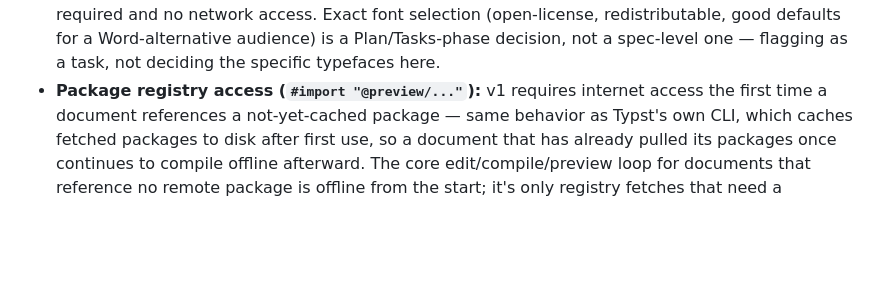
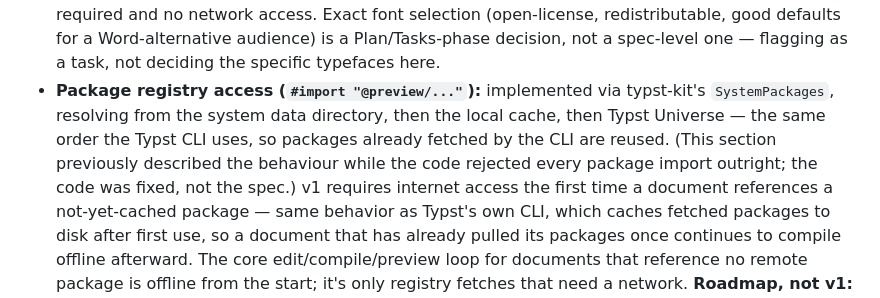
Before and after one commit to Orpheus-21/ams, a Markdown page: SPEC.md, the part around the change. Rendered like a GitHub page; blank space fills up the shorter version.

```diff
--- a/SPEC.md
+++ b/SPEC.md
@@ -40,7 +40,11 @@ handed to a friend cold, and they're productive without help.
   system fonts required and no network access. Exact font selection (open-license, redistributable,
   good defaults for a Word-alternative audience) is a Plan/Tasks-phase decision, not a spec-level
   one — flagging as a task, not deciding the specific typefaces here.
-- **Package registry access (`#import "@preview/..."`):** v1 requires internet access the first
+- **Package registry access (`#import "@preview/..."`):** implemented via typst-kit's
+  `SystemPackages`, resolving from the system data directory, then the local cache, then Typst
+  Universe — the same order the Typst CLI uses, so packages already fetched by the CLI are reused.
+  (This section previously described the behaviour while the code rejected every package import
+  outright; the code was fixed, not the spec.) v1 requires internet access the first
   time a document references a not-yet-cached package — same behavior as Typst's own CLI, which
   caches fetched packages to disk after first use, so a document that has already pulled its
   packages once continues to compile offline afterward. The core edit/compile/preview loop for
```
Also changed, not shown: tasks/plan.md (+18 -0 lines), tasks/todo.md (+5 -0 lines).
